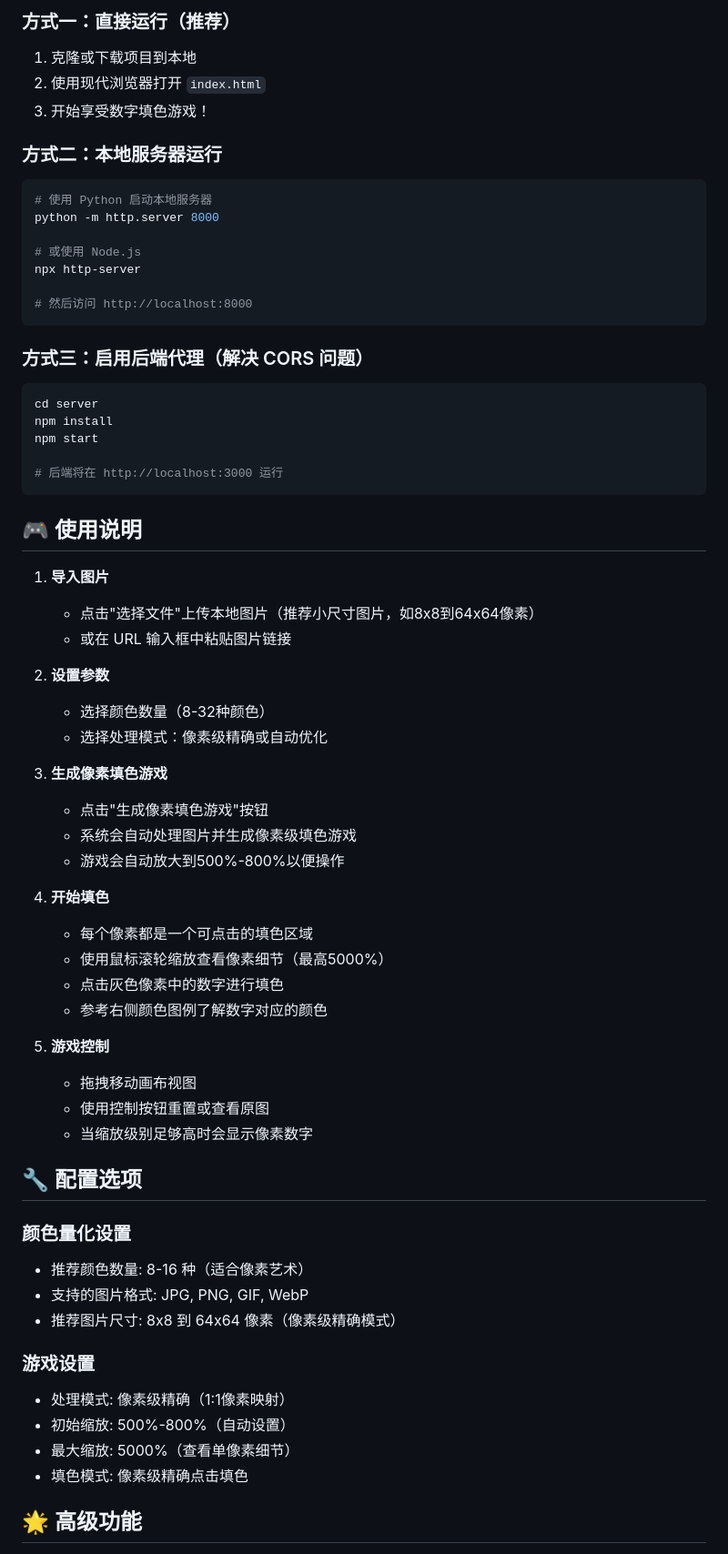
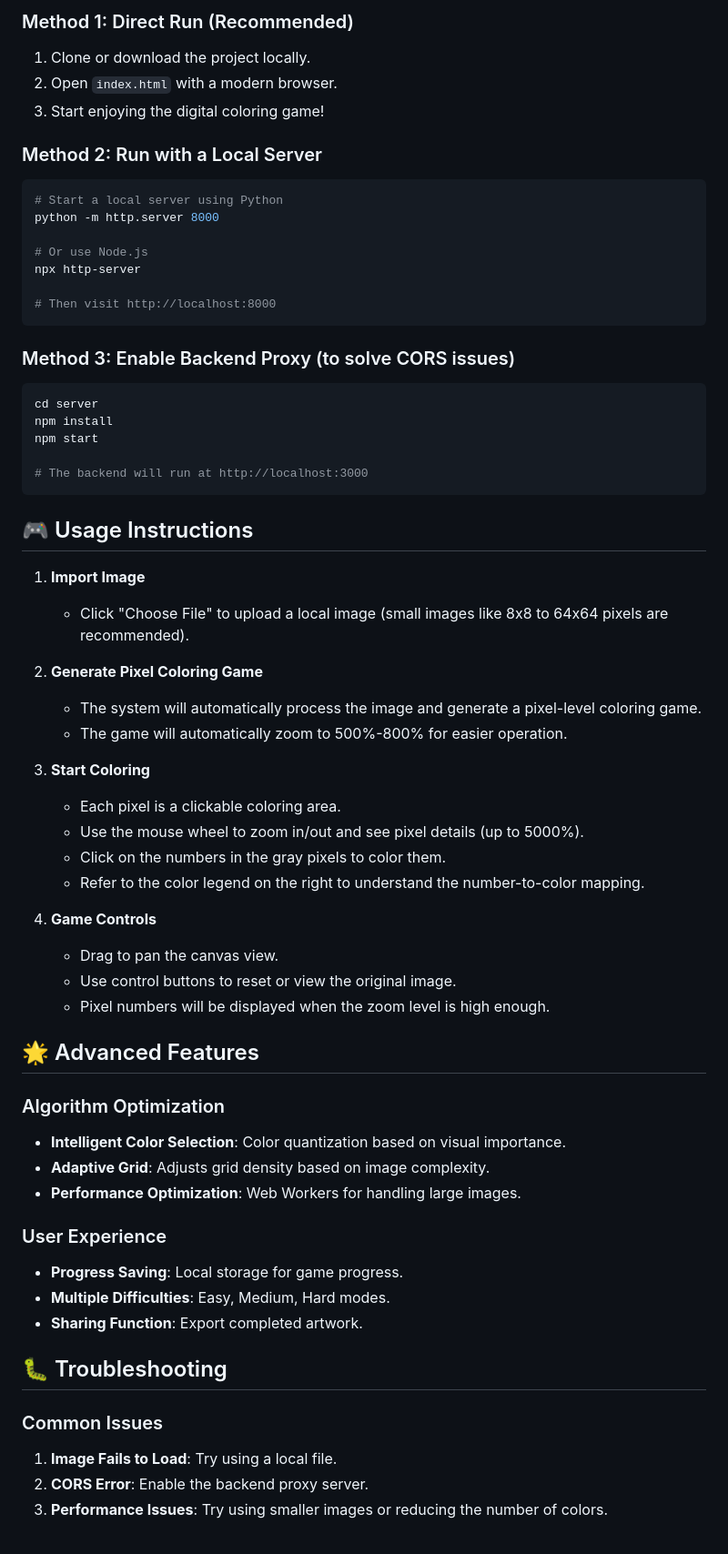
Before and after one commit to JobYu/32colors, a Markdown page: README.md, the part around one of its changes. Shown at 91% size. Drawn GitHub-style.

Commit message:
Translate README to English and add links to Chinese versions

````diff
--- a/README.md
+++ b/README.md
@@ -68,67 +68,65 @@ pixel-study/
 
-### 方式一：直接运行（推荐）
-1. 克隆或下载项目到本地
-2. 使用现代浏览器打开 `index.html`
-3. 开始享受数字填色游戏！
+### Method 1: Direct Run (Recommended)
+1. Clone or download the project locally.
+2. Open `index.html` with a modern browser.
+3. Start enjoying the digital coloring game!
 
-### 方式二：本地服务器运行
+### Method 2: Run with a Local Server
 ```bash
-# 使用 Python 启动本地服务器
+# Start a local server using Python
 python -m http.server 8000
 
-# 或使用 Node.js
+# Or use Node.js
 npx http-server
 
-# 然后访问 http://localhost:8000
+# Then visit http://localhost:8000
 ```
 
-### 方式三：启用后端代理（解决 CORS 问题）
+### Method 3: Enable Backend Proxy (to solve CORS issues)
 ```bash
 cd server
 npm install
 npm start
 
-# 后端将在 http://localhost:3000 运行
+# The backend will run at http://localhost:3000
 ```
 
-## 🎮 使用说明
+## 🎮 Usage Instructions
 
-1. **导入图片**
-   - 点击"选择文件"上传本地图片（推荐小尺寸图片，如8x8到64x64像素）
-   - 或在 URL 输入框中粘贴图片链接
+1. **Import Image**
+   - Click "Choose File" to upload a local image (small images like 8x8 to 64x64 pixels are recommended).
 
-2. **设置参数**
-   - 选择颜色数量（8-32种颜色）
-   - 选择处理模式：像素级精确或自动优化
+2. **Generate Pixel Coloring Game**
+   - The system will automatically process the image and generate a pixel-level coloring game.
+   - The game will automatically zoom to 500%-800% for easier operation.
 
-3. **生成像素填色游戏**
-   - 点击"生成像素填色游戏"按钮
-   - 系统会自动处理图片并生成像素级填色游戏
-   - 游戏会自动放大到500%-800%以便操作
+3. **Start Coloring**
+   - Each pixel is a clickable coloring area.
+   - Use the mouse wheel to zoom in/out and see pixel details (up to 5000%).
+   - Click on the numbers in the gray pixels to color them.
+   - Refer to the color legend on the right to understand the number-to-color mapping.
 
-4. **开始填色**
-   - 每个像素都是一个可点击的填色区域
-   - 使用鼠标滚轮缩放查看像素细节（最高5000%）
-   - 点击灰色像素中的数字进行填色
-   - 参考右侧颜色图例了解数字对应的颜色
+4. **Game Controls**
+   - Drag to pan the canvas view.
+   - Use control buttons to reset or view the original image.
+   - Pixel numbers will be displayed when the zoom level is high enough.
 
-5. **游戏控制**
-   - 拖拽移动画布视图
-   - 使用控制按钮重置或查看原图
-   - 当缩放级别足够高时会显示像素数字
+## 🌟 Advanced Features
 
-## 🔧 配置选项
+### Algorithm Optimization
+- **Intelligent Color Selection**: Color quantization based on visual importance.
+- **Adaptive Grid**: Adjusts grid density based on image complexity.
+- **Performance Optimization**: Web Workers for handling large images.
 
-### 颜色量化设置
-- 推荐颜色数量: 8-16 种（适合像素艺术）
-- 支持的图片格式: JPG, PNG, GIF, WebP
-- 推荐图片尺寸: 8x8 到 64x64 像素（像素级精确模式）
+### User Experience
+- **Progress Saving**: Local storage for game progress.
+- **Multiple Difficulties**: Easy, Medium, Hard modes.
+- **Sharing Function**: Export completed artwork.
 
-### 游戏设置
-- 处理模式: 像素级精确（1:1像素映射）
-- 初始缩放: 500%-800%（自动设置）
-- 最大缩放: 5000%（查看单像素细节）
-- 填色模式: 像素级精确点击填色
+## 🐛 Troubleshooting
 
-## 🌟 高级功能
+### Common Issues
+1. **Image Fails to Load**: Try using a local file.
+2. **CORS Error**: Enable the backend proxy server.
+3. **Performance Issues**: Try using smaller images or reducing the number of colors.
 
````
Also changed, not shown: other parts of README.md (+63 -80 lines), README.zh-CN.md (added, +157 -0 lines), README.zh-TW.md (added, +157 -0 lines).
